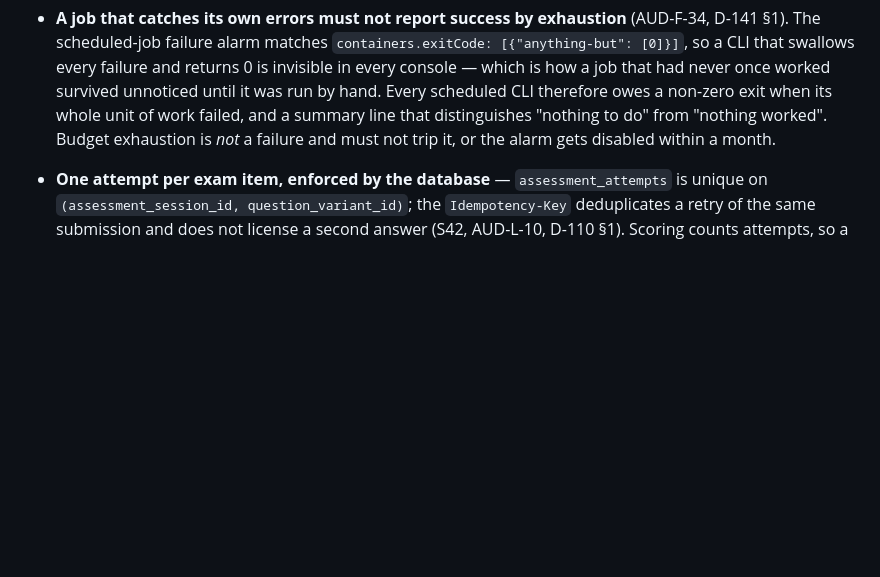
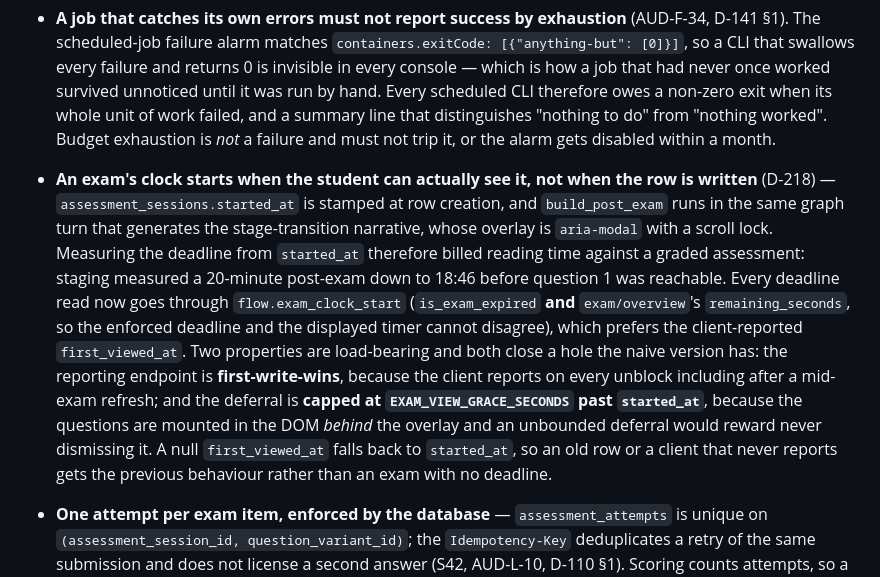
Before and after one commit to lucasjeongsikpark/IntelliChoice, a Markdown page: docs/ARCHITECTURE.md, the part around the change. Drawn GitHub-style; blank space fills up the shorter version.

Commit message:
docs: the exam-clock invariant D-218 established
Co-Authored-By: Claude Opus 4.8 <noreply@anthropic.com>

```diff
--- a/docs/ARCHITECTURE.md
+++ b/docs/ARCHITECTURE.md
@@ -331,6 +331,20 @@ to rot, because nothing fails when it does.)*
   exit when its whole unit of work failed, and a summary line that distinguishes "nothing to do" from
   "nothing worked". Budget exhaustion is *not* a failure and must not trip it, or the alarm gets
   disabled within a month.
+- **An exam's clock starts when the student can actually see it, not when the row is written**
+  (D-218) — `assessment_sessions.started_at` is stamped at row creation, and `build_post_exam` runs
+  in the same graph turn that generates the stage-transition narrative, whose overlay is
+  `aria-modal` with a scroll lock. Measuring the deadline from `started_at` therefore billed reading
+  time against a graded assessment: staging measured a 20-minute post-exam down to 18:46 before
+  question 1 was reachable. Every deadline read now goes through `flow.exam_clock_start`
+  (`is_exam_expired` **and** `exam/overview`'s `remaining_seconds`, so the enforced deadline and the
+  displayed timer cannot disagree), which prefers the client-reported `first_viewed_at`. Two
+  properties are load-bearing and both close a hole the naive version has: the reporting endpoint is
+  **first-write-wins**, because the client reports on every unblock including after a mid-exam
+  refresh; and the deferral is **capped at `EXAM_VIEW_GRACE_SECONDS` past `started_at`**, because
+  the questions are mounted in the DOM *behind* the overlay and an unbounded deferral would reward
+  never dismissing it. A null `first_viewed_at` falls back to `started_at`, so an old row or a
+  client that never reports gets the previous behaviour rather than an exam with no deadline.
 - **One attempt per exam item, enforced by the database** — `assessment_attempts` is unique on
   `(assessment_session_id, question_variant_id)`; the `Idempotency-Key` deduplicates a retry of the
   same submission and does not license a second answer (S42, AUD-L-10, D-110 §1). Scoring counts
```
